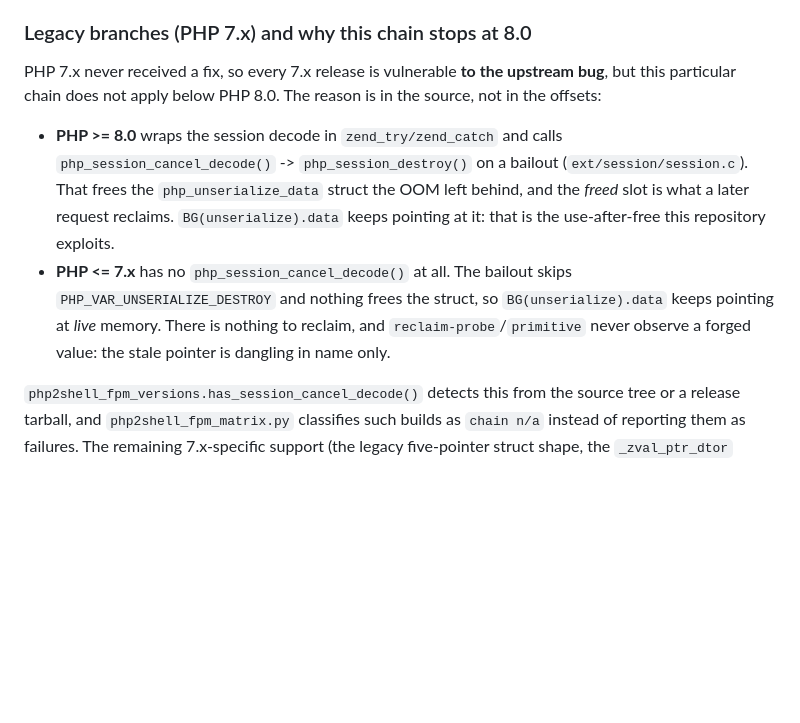
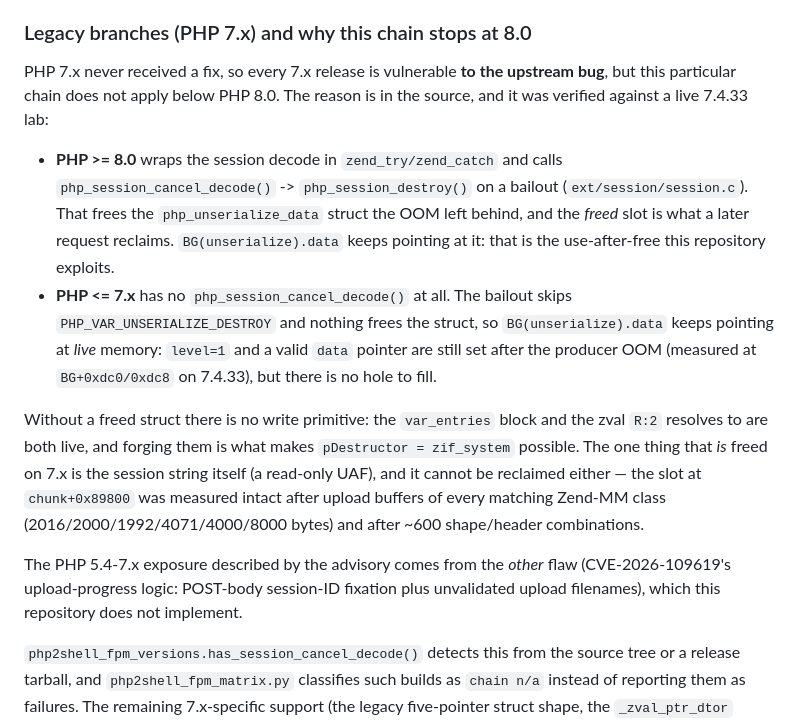
Before and after one commit to VABISMO/php2shell-nginx-fpm-full-rce, a Markdown page: README.md, the part around the change. GitHub-like rendering; blank space fills up the shorter version.

Commit message:
Document the measured 7.x blockers in the README

```diff
--- a/README.md
+++ b/README.md
@@ -100,7 +100,7 @@ needs its own offsets; `calibrate` derives them over HTTP (see
 
 PHP 7.x never received a fix, so every 7.x release is vulnerable **to the
 upstream bug**, but this particular chain does not apply below PHP 8.0. The
-reason is in the source, not in the offsets:
+reason is in the source, and it was verified against a live 7.4.33 lab:
 
 - **PHP >= 8.0** wraps the session decode in `zend_try/zend_catch` and calls
   `php_session_cancel_decode()` -> `php_session_destroy()` on a bailout
@@ -110,9 +110,22 @@ reason is in the source, not in the offsets:
   use-after-free this repository exploits.
 - **PHP <= 7.x** has no `php_session_cancel_decode()` at all. The bailout
   skips `PHP_VAR_UNSERIALIZE_DESTROY` and nothing frees the struct, so
-  `BG(unserialize).data` keeps pointing at *live* memory. There is nothing
-  to reclaim, and `reclaim-probe`/`primitive` never observe a forged value:
-  the stale pointer is dangling in name only.
+  `BG(unserialize).data` keeps pointing at *live* memory: `level=1` and a
+  valid `data` pointer are still set after the producer OOM (measured at
+  `BG+0xdc0/0xdc8` on 7.4.33), but there is no hole to fill.
+
+Without a freed struct there is no write primitive: the `var_entries` block
+and the zval `R:2` resolves to are both live, and forging them is what
+makes `pDestructor = zif_system` possible. The one thing that *is* freed on
+7.x is the session string itself (a read-only UAF), and it cannot be
+reclaimed either — the slot at `chunk+0x89800` was measured intact after
+upload buffers of every matching Zend-MM class (2016/2000/1992/4071/4000/8000
+bytes) and after ~600 shape/header combinations.
+
+The PHP 5.4-7.x exposure described by the advisory comes from the *other*
+flaw (CVE-2026-109619's upload-progress logic: POST-body session-ID fixation
+plus unvalidated upload filenames), which this repository does not
+implement.
 
 `php2shell_fpm_versions.has_session_cancel_decode()` detects this from the
 source tree or a release tarball, and `php2shell_fpm_matrix.py` classifies
```
